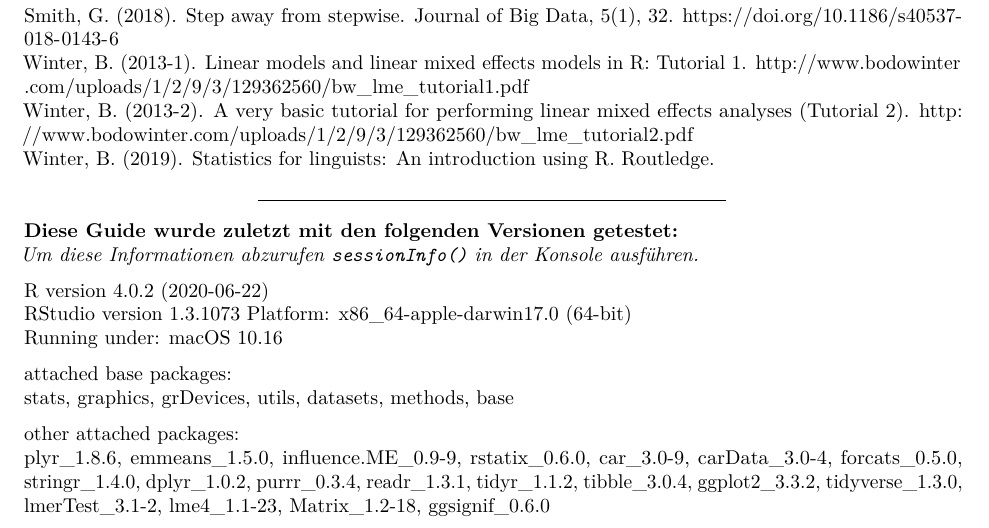
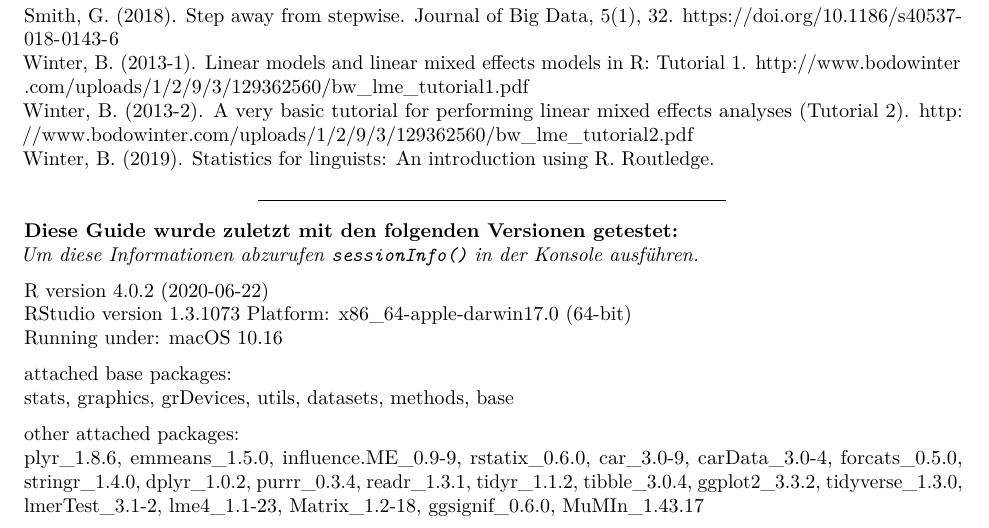
Before and after one commit to jlziegler/NeuroLabRGuide, an R Markdown document (NeuroLabRGuide.Rmd): part of page 62 of 62, cut so that both start at the same text. Rendered offline with R 4.5, knitr and Pandoc, then LaTeX, with nearby package versions; code that draws random numbers runs with fixed seeds of ours; some code elsewhere in the file could not run offline.

Commit message:
added MuMIn to other attached packages

```diff
--- a/NeuroLabRGuide.Rmd
+++ b/NeuroLabRGuide.Rmd
@@ -1422,4 +1422,4 @@ attached base packages:
 stats, graphics, grDevices, utils, datasets, methods, base
 
 other attached packages:
-plyr_1.8.6, emmeans_1.5.0, influence.ME_0.9-9, rstatix_0.6.0, car_3.0-9, carData_3.0-4, forcats_0.5.0, stringr_1.4.0, dplyr_1.0.2, purrr_0.3.4, readr_1.3.1, tidyr_1.1.2, tibble_3.0.4, ggplot2_3.3.2, tidyverse_1.3.0, lmerTest_3.1-2, lme4_1.1-23, Matrix_1.2-18, ggsignif_0.6.0
+plyr_1.8.6, emmeans_1.5.0, influence.ME_0.9-9, rstatix_0.6.0, car_3.0-9, carData_3.0-4, forcats_0.5.0, stringr_1.4.0, dplyr_1.0.2, purrr_0.3.4, readr_1.3.1, tidyr_1.1.2, tibble_3.0.4, ggplot2_3.3.2, tidyverse_1.3.0, lmerTest_3.1-2, lme4_1.1-23, Matrix_1.2-18, ggsignif_0.6.0, MuMIn_1.43.17
```
